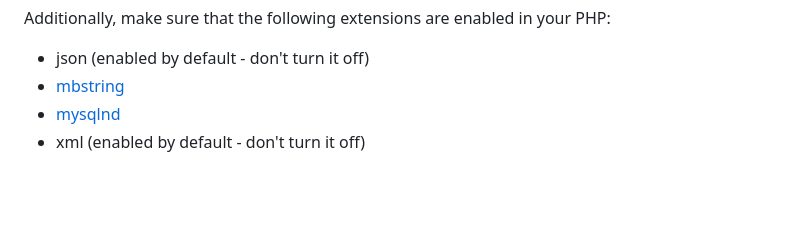
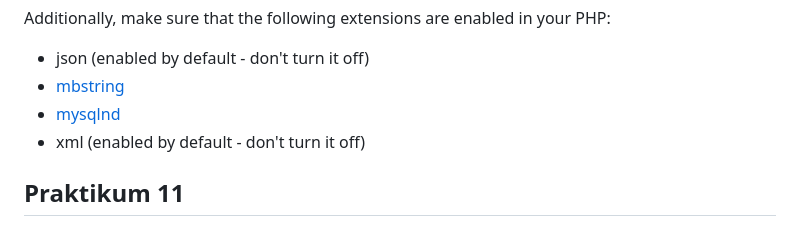
Before and after one commit to taufiqalif/Lab11Web, a Markdown page: README.md, the part around the change printed below. Drawn GitHub-style; blank space fills up the shorter version.

Commit message:
Praktikum 11: PHP Framework (Codeigniter)

```diff
--- a/README.md
+++ b/README.md
@@ -61,3 +61,5 @@ Additionally, make sure that the following extensions are enabled in your PHP:
 - [mbstring](http://php.net/manual/en/mbstring.installation.php)
 - [mysqlnd](http://php.net/manual/en/mysqlnd.install.php)
 - xml (enabled by default - don't turn it off)
+
+## Praktikum 11
```
Also changed, not shown: other parts of README.md (+3 -3 lines), public/img/taufiq-alif-r.jpg (added), 9 other files.
